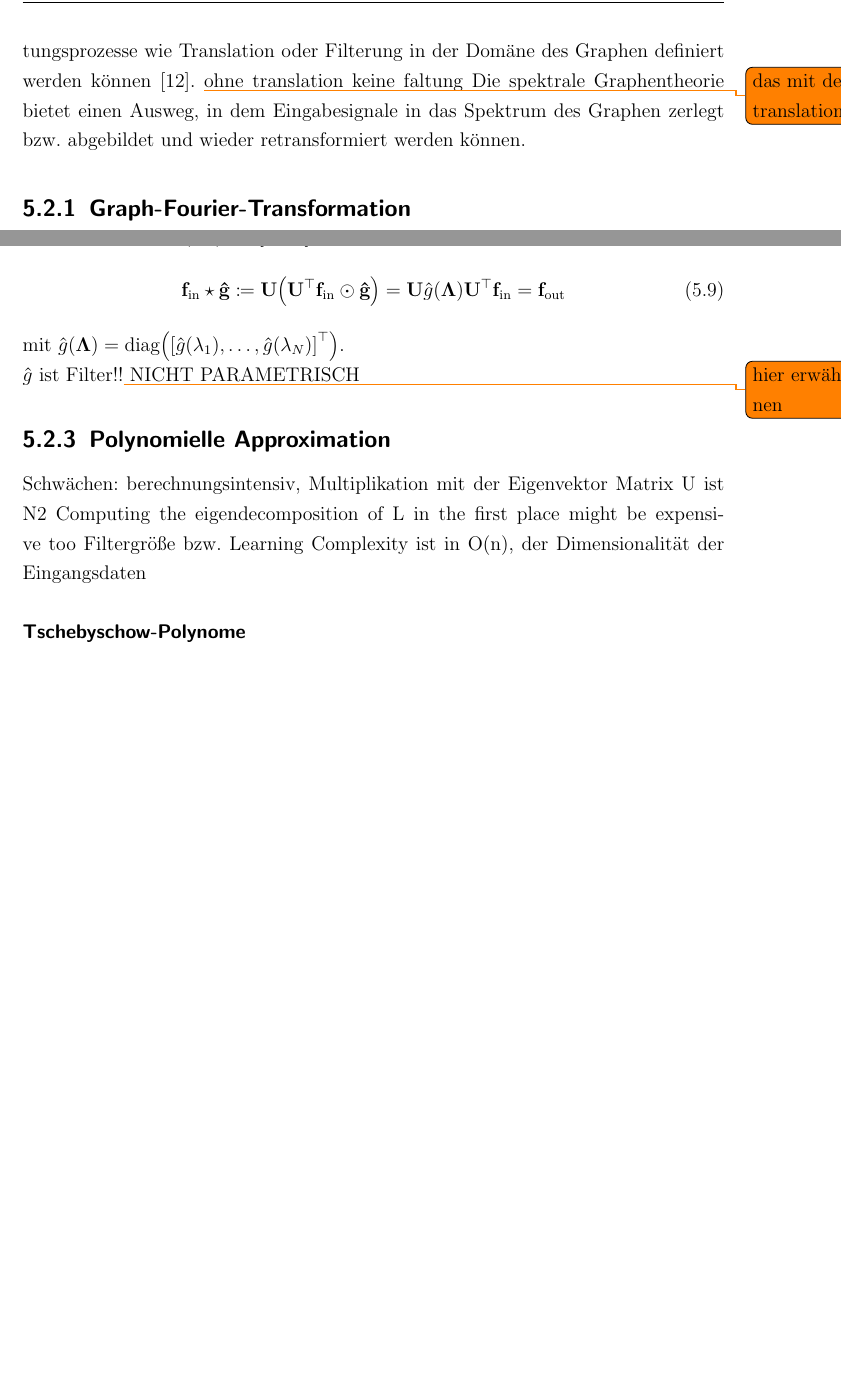
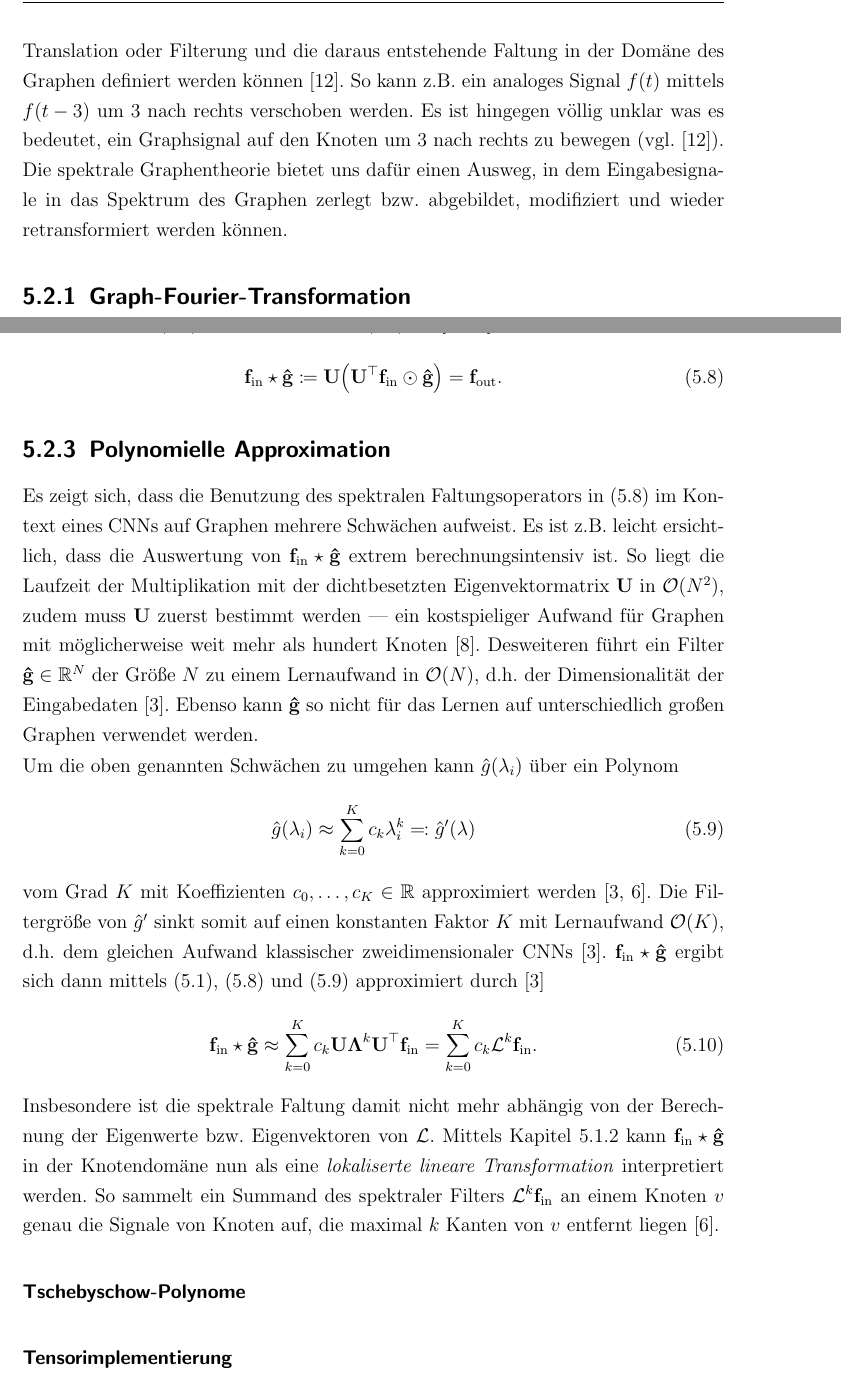
Before and after one commit to rusty1s/deep-learning-on-graphs, a LaTeX thesis (master/main.tex, which reads master/glossaries.tex, master/kapitel/spektrales-lernen/faltung.tex): two parts of pages 19 and 21 of 37, joined at a grey line, cut so that both start at the same text, the shorter picture padded with empty space. Compiled offline with pdfLaTeX.

Commit message:
polynomielle approximation

```diff
--- a/master/glossaries.tex
+++ b/master/glossaries.tex
@@ -7,6 +7,7 @@
 \newglossaryentry{diag}{name=\ensuremath{\mathrm{diag}}, description={Diagonalfunktion}}
 \newglossaryentry{ortho}{name=\ensuremath{\perp}, description={Orthogonalität}}
 \newglossaryentry{hadamard}{name=\ensuremath{\odot}, description={elementweises Hadamard-Produkt}}
+\newglossaryentry{O}{name=\ensuremath{\mathcal{O}}, description={O-Notation}}
 
 \newglossaryentry{G}{name=\ensuremath{G}, description={Graph}}
 \newglossaryentry{V}{name=\ensuremath{\mathcal{V}}, description={Knotenmenge ${\left\{v_i\right\}}^N_{i=1}$ eines Graphen \gls{G}}}
--- a/master/kapitel/spektrales-lernen/faltung.tex
+++ b/master/kapitel/spektrales-lernen/faltung.tex
@@ -2,9 +2,10 @@
 \label{spektraler_faltungsoperator}
 
 Sei $\ve{f} \in \gls{R}^N$ ein Signal auf den Knoten eines Graphen \gls{G}, welches abhängig von der Struktur des Graphen weiter verarbeitet werden soll.
-Es ist jedoch in erster Linie nicht selbstverständlich, wie recht einfache, dennoch fundamentale Signalverarbeitungsprozesse wie Translation oder Filterung in der Domäne des Graphen definiert werden können~\cite{Shuman}.
-\todo{das mit der translation} ohne translation keine faltung
-Die spektrale Graphentheorie bietet einen Ausweg, in dem Eingabesignale in das Spektrum des Graphen zerlegt \bzw{} abgebildet und wieder retransformiert werden können.
+Es ist jedoch nicht selbstverständlich, wie recht einfache, dennoch fundamentale Signalverarbeitungsprozesse wie Translation oder Filterung und die daraus entstehende Faltung in der Domäne des Graphen definiert werden können~\cite{Shuman}.
+So kann \zB{} ein analoges Signal $f\left(t\right)$ mittels $f\left(t-3\right)$ um $3$ nach rechts verschoben werden.
+Es ist hingegen völlig unklar was es bedeutet, ein Graphsignal auf den Knoten um $3$ nach rechts zu bewegen (\vgl{}~\cite{Shuman}).
+Die spektrale Graphentheorie bietet uns dafür einen Ausweg, in dem Eingabesignale in das Spektrum des Graphen zerlegt \bzw{} abgebildet, modifiziert und wieder retransformiert werden können.
 
 \subsection{Graph-Fourier-Transformation}
 \label{graph_fourier_transformation}
@@ -71,19 +72,35 @@ $\ve{\hat g} \in \gls{R}^N$ ist damit eine Übertragungsfunktion parametrisiert
 Daraus ergibt sich analog zu~\eqref{eq:fourier_faltung} der \emph{spektrale Faltungsoperator} auf Graphen in der Knotendomäne mit Hilfe der Graph-Fourier-Transformation~\eqref{eq:graph_fourier_transformation} und ihrer Inversen~\eqref{eq:inverse_graph_fourier_transformation} als~\cite{Shuman, Defferrard}
 \begin{equation}
-  \ve{f}_{\mathrm{in}} \star \ve{\hat g} \coloneqq \gls{Eiv}\left(\gls{Eiv}^{\top}\ve{f}_{\mathrm{in}} \gls{hadamard} \ve{\hat g}\right) = \gls{Eiv} \hat g\left(\gls{Lambda}\right)\gls{Eiv}^{\top}\ve{f}_{\mathrm{in}} = \ve{f}_{\mathrm{out}}
-  \label{eq:spektrale_faltung}
+  \ve{f}_{\mathrm{in}} \star \ve{\hat g} \coloneqq \gls{Eiv}\left(\gls{Eiv}^{\top}\ve{f}_{\mathrm{in}} \gls{hadamard} \ve{\hat g}\right) = \ve{f}_{\mathrm{out}}.
+  \label{eq:spektraler_faltungsoperator}
 \end{equation}
-mit $\hat g\left(\gls{Lambda}\right) = \gls{diag}\left({\left[\hat g\left(\gls{lambda}_1\right), \ldots, \hat g\left(\gls{lambda}_N\right)\right]}^{\top}\right)$.
-
-$\hat g$ ist Filter!!\todo{hier erwähnen} NICHT PARAMETRISCH
 
 \subsection{Polynomielle Approximation}
 \label{polynomielle_approximation}
 
-Schwächen:
-berechnungsintensiv, Multiplikation mit der Eigenvektor Matrix U ist N2
-Computing the eigendecomposition of L in the first place might be expensive too
-Filtergröße bzw. Learning Complexity ist in O(n), der Dimensionalität der Eingangsdaten
+Es zeigt sich, dass die Benutzung des spektralen Faltungsoperators in~\eqref{eq:spektraler_faltungsoperator} im Kontext eines \glspl{CNN} auf Graphen mehrere Schwächen aufweist.
+Es ist \zB{} leicht ersichtlich, dass die Auswertung von $\ve{f}_{\mathrm{in}} \star \ve{\hat g}$ extrem berechnungsintensiv ist.
+So liegt die Laufzeit der Multiplikation mit der dichtbesetzten Eigenvektormatrix \gls{Eiv} in $\gls{O}\left(N^2\right)$, zudem muss \gls{Eiv} zuerst bestimmt werden — ein kostspieliger Aufwand für Graphen mit möglicherweise weit mehr als hundert Knoten~\cite{gcn}.
+Desweiteren führt ein Filter $\ve{\hat g} \in \gls{R}^N$ der Größe $N$ zu einem Lernaufwand in $\gls{O}\left(N\right)$, \dhe{} der Dimensionalität der Eingabedaten~\cite{Defferrard}.
+Ebenso kann $\ve{\hat g}$ so nicht für das Lernen auf unterschiedlich großen Graphen verwendet werden.
+
+Um die oben genannten Schwächen zu umgehen kann $\hat g\left(\gls{lambda}_i\right)$ über ein Polynom\begin{equation}
+  \hat g\left(\gls{lambda}_i\right) \approx \sum_{k=0}^K c_k\gls{lambda}_i^k \eqqcolon \hat g^{\prime}\left(\gls{lambda}\right)
+  \label{eq:spektraler_filter_approximation}
+\end{equation}
+vom Grad $K$ mit Koeffizienten $c_0, \ldots, c_K \in \gls{R}$ approximiert werden~\cite{Hammond, Defferrard}.
+Die Filtergröße von $\hat g^{\prime}$ sinkt somit auf einen konstanten Faktor $K$ mit Lernaufwand $\gls{O}\left(K\right)$, \dhe{} dem gleichen Aufwand klassischer zweidimensionaler \glspl{CNN}~\cite{Defferrard}.
+$\ve{f}_{\mathrm{in}} \star \ve{\hat g}$ ergibt sich dann mittels~\eqref{eq:matrix_potenz},~\eqref{eq:spektraler_faltungsoperator} und~\eqref{eq:spektraler_filter_approximation} approximiert durch~\cite{Defferrard}
+\begin{equation}
+  \ve{f}_{\mathrm{in}} \star \ve{\hat g} \approx \sum_{k=0}^K c_k\gls{Eiv}\gls{Lambda}^k\gls{Eiv}^{\top}\ve{f}_{\mathrm{in}} = \sum_{k=0}^K c_k \gls{Lboth}^k \ve{f}_{\mathrm{in}}.
+  \label{eq:spektraler_faltungsoperator_approximation}
+\end{equation}
+Insbesondere ist die spektrale Faltung damit nicht mehr abhängig von der Berechnung der Eigenwerte \bzw{} Eigenvektoren von \gls{Lboth}.
+Mittels Kapitel~\ref{laplace_eigenschaften} kann $\ve{f}_{\mathrm{in}} \star \ve{\hat g}$ in der Knotendomäne nun als eine \emph{lokaliserte lineare Transformation} interpretiert werden.
+So sammelt ein Summand des spektraler Filters $\gls{Lboth}^k\ve{f}_{\mathrm{in}}$ an einem Knoten \gls{v} genau die Signale von Knoten auf, die maximal $k$ Kanten von \gls{v} entfernt liegen~\cite{Hammond}.
 
 \paragraph{Tschebyschow-Polynome}
 \label{tschebyschow_polynome}
+
+\paragraph{Tensorimplementierung}
+\label{tschebyschow_tensor}
```
Also changed, not shown: master/kapitel/einleitung/main.tex (+2 -2 lines), master/kapitel/spektrales-lernen/graphentheorie.tex (+3 -2 lines), master/main.pdf, master/kapitel/spektrales-lernen/faltung.tex (6 more changed lines).
